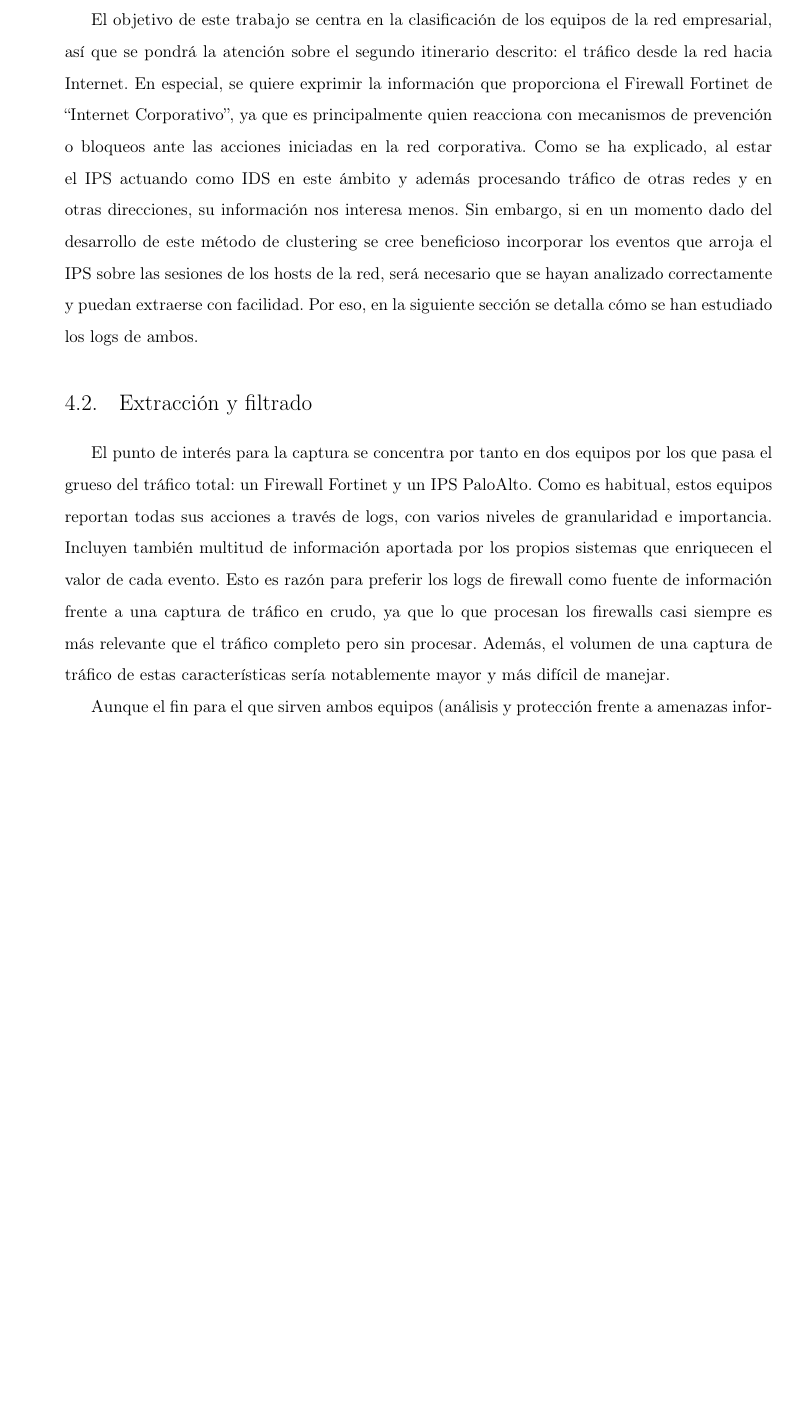
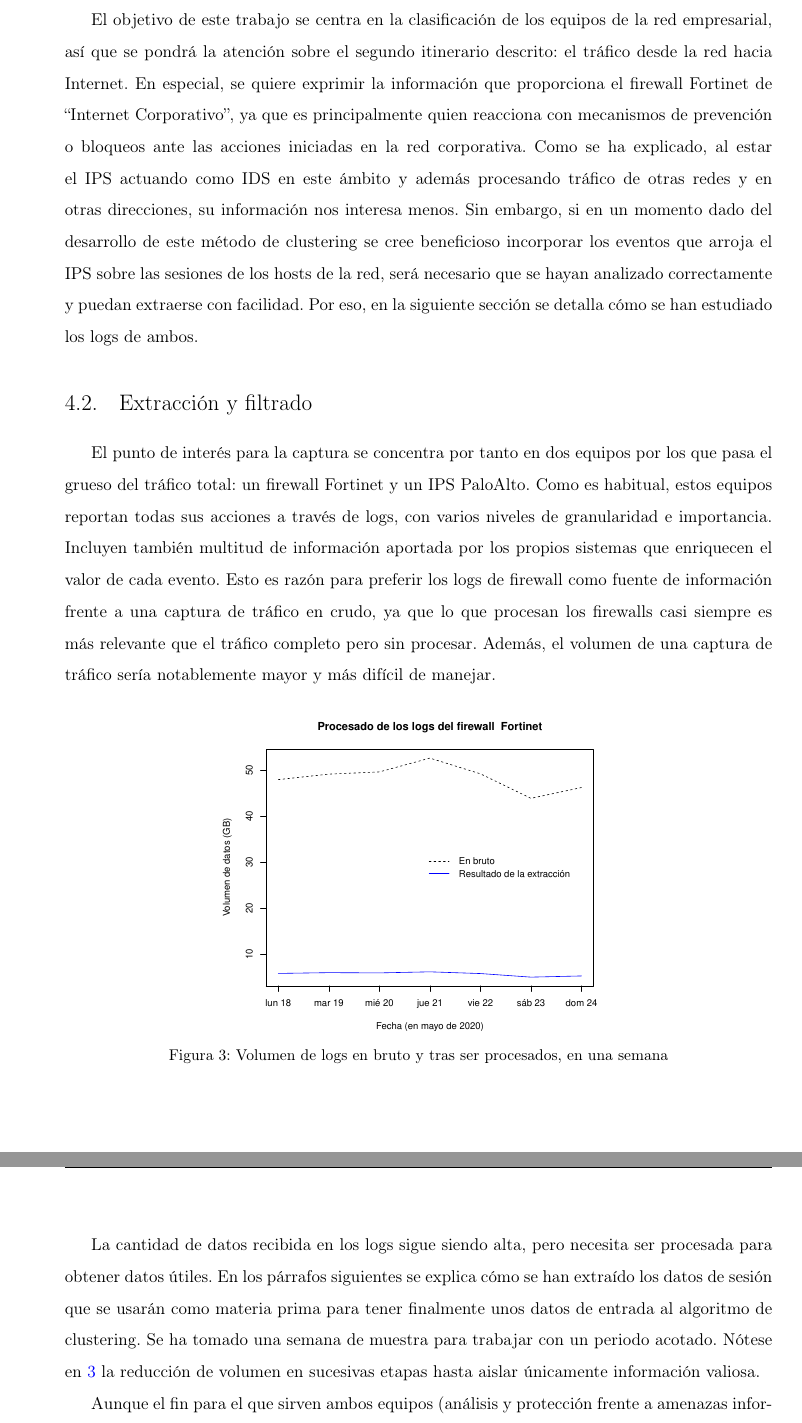
Before and after one commit to jartigag/tfm-clustering, a LaTeX document (TFM.tex, which reads contenido/TFM-04_Desarrollo.tex, formato/conf.tex): part of page 22 of 37 before the commit and two parts of pages 22 and 23 of 38 after it, the two joined at a grey line, cut so that both start at the same text, the shorter picture padded with empty space. Compiled offline with pdfLaTeX.

Commit message:
fig:volumenlogs

```diff
--- a/contenido/TFM-04_Desarrollo.tex
+++ b/contenido/TFM-04_Desarrollo.tex
@@ -29,12 +29,25 @@ Por eso, en la siguiente sección se detalla cómo se han estudiado los logs de
 
 \section{Extracción y filtrado}\label{sec:extraccionyfiltrado}
 
-El punto de interés para la captura se concentra por tanto en dos equipos por los que pasa el grueso del tráfico total: un Firewall Fortinet y un IPS PaloAlto.
+El punto de interés para la captura se concentra por tanto en dos equipos por los que pasa el grueso del tráfico total: un firewall Fortinet y un IPS PaloAlto.
 Como es habitual, estos equipos reportan todas sus acciones a través de logs, con varios niveles de granularidad e importancia.
 Incluyen también multitud de información aportada por los propios sistemas que enriquecen el valor de cada evento.
 Esto es razón para preferir los logs de firewall como fuente de información frente a una captura de tráfico en crudo, ya que
 lo que procesan los firewalls casi siempre es más relevante que el tráfico completo pero sin procesar.
-Además, el volumen de una captura de tráfico de estas características sería notablemente mayor y más difícil de manejar.
+Además, el volumen de una captura de tráfico sería notablemente mayor y más difícil de manejar.
+
+\begin{figure}[h]
+    \centering
+    \captionsetup{width=12cm}
+    \includegraphics[width=9cm]{contenido/fig/volumen_logs.pdf}
+    \caption{Volumen de logs en bruto y tras ser procesados, en una semana}
+    \label{fig:volumenlogs}
+\end{figure}
+
+La cantidad de datos recibida en los logs sigue siendo alta, pero necesita ser procesada para obtener datos útiles.
+En los párrafos siguientes se explica cómo se han extraído los datos de sesión que se usarán como materia prima para tener finalmente unos datos de entrada al algoritmo de \emph{clustering}.
+Se ha tomado una semana de muestra para trabajar con un periodo acotado.
+Nótese en \ref{fig:volumenlogs} la reducción de volumen en sucesivas etapas hasta aislar únicamente información valiosa.
 
 Aunque el fin para el que sirven ambos equipos (análisis y protección frente a amenazas informáticas) sea similar,
 la estructura usada por cada uno en los logs que produce es completamente distinta.
--- a/formato/conf.tex
+++ b/formato/conf.tex
@@ -111,7 +111,7 @@
 \renewcommand*{\maketitle}{%
     \begin{titlepage}%
         {\flushleft%
-            {\includegraphics[width=8.18cm]{./contenido/img/logo-UNIR.pdf}}\par
+            {\includegraphics[width=8.18cm]{./formato/img/logo-UNIR.pdf}}\par
         }%
         \vspace{1cm}
         \begin{table}[h!]
```
Also changed, not shown: contenido/TFM-01_Introduccion.tex (+1 -1 lines), TFM.pdf, contenido/fig/DDSD.pdf (renamed from contenido/img/DDSD.pdf), contenido/fig/diagrama_red.pdf (renamed from contenido/img/diagrama_red.pdf), contenido/fig/volumen_logs.pdf (added), formato/UNIR.cls (line endings or trailing spaces), formato/img/logo-UNIR.pdf (renamed from contenido/img/logo-UNIR.pdf), contenido/TFM-04_Desarrollo.tex (12 more changed lines), 1 other file.
